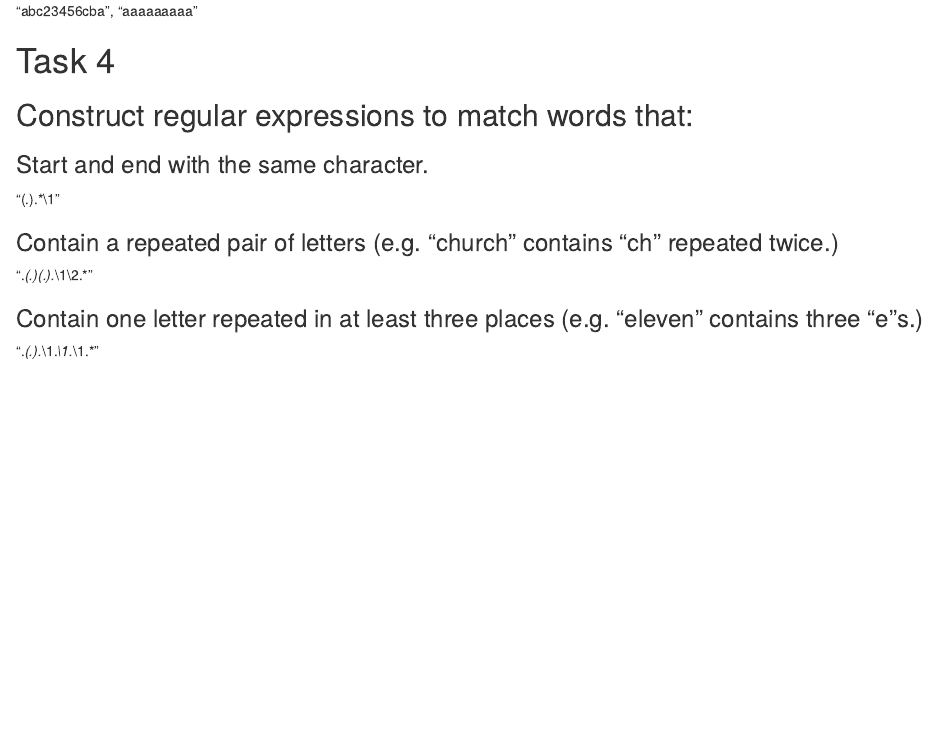
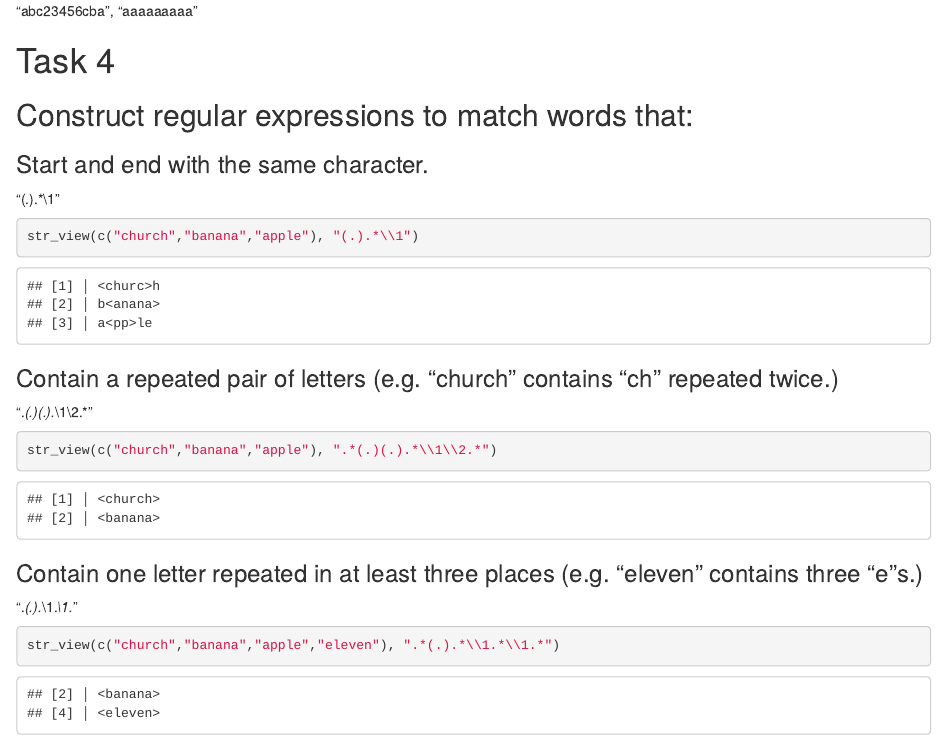
Before and after one commit to nolivercuny/data607, an R Markdown document (homework3/homework3.Rmd): the page in a window 1100 px wide, from 3000 px down. Rendered offline with R 4.5, knitr and Pandoc, with nearby package versions; drawn as R Markdown's standard HTML page in place of the format the file asks for.

Commit message:
fix issue in homework3

````diff
--- a/homework3/homework3.Rmd
+++ b/homework3/homework3.Rmd
@@ -149,10 +149,22 @@ Matches strings with a minimum length of six where the last three characters are
 
 "(.).*\\1"
 
+```{r}
+str_view(c("church","banana","apple"), "(.).*\\1")
+```
+
 ### Contain a repeated pair of letters (e.g. "church" contains "ch" repeated twice.)
 
 ".*(.)(.).*\\1\\2.*"
 
+```{r}
+str_view(c("church","banana","apple"), ".*(.)(.).*\\1\\2.*")
+```
+
 ### Contain one letter repeated in at least three places (e.g. "eleven" contains three "e"s.)
 
-".*(.).*\\1.*\\1.*\\1.*"
+".*(.).*\\1.*\\1.*"
+
+```{r}
+str_view(c("church","banana","apple","eleven"), ".*(.).*\\1.*\\1.*")
+```
````
